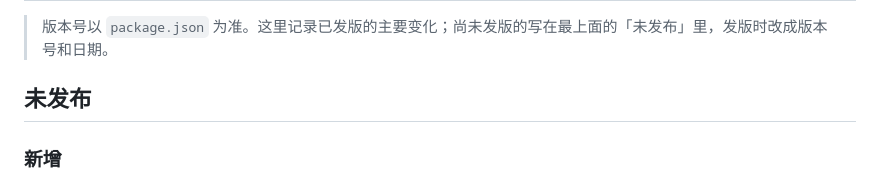
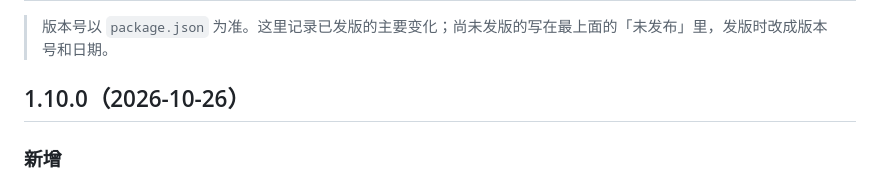
Before and after one commit to rskdwypy-pixel/workAssistant, a Markdown page: CHANGELOG.md, the part around the change. GitHub-like rendering.

Commit message:
docs: 更新记录 1.10.0
Co-Authored-By: Claude Sonnet 5.5 <noreply@anthropic.com>

```diff
--- a/CHANGELOG.md
+++ b/CHANGELOG.md
@@ -2,7 +2,7 @@
 
 > 版本号以 `package.json` 为准。这里记录已发版的主要变化；尚未发版的写在最上面的「未发布」里，发版时改成版本号和日期。
 
-## 未发布
+## 1.10.0（2026-10-26）
 
 ### 新增
 
```
